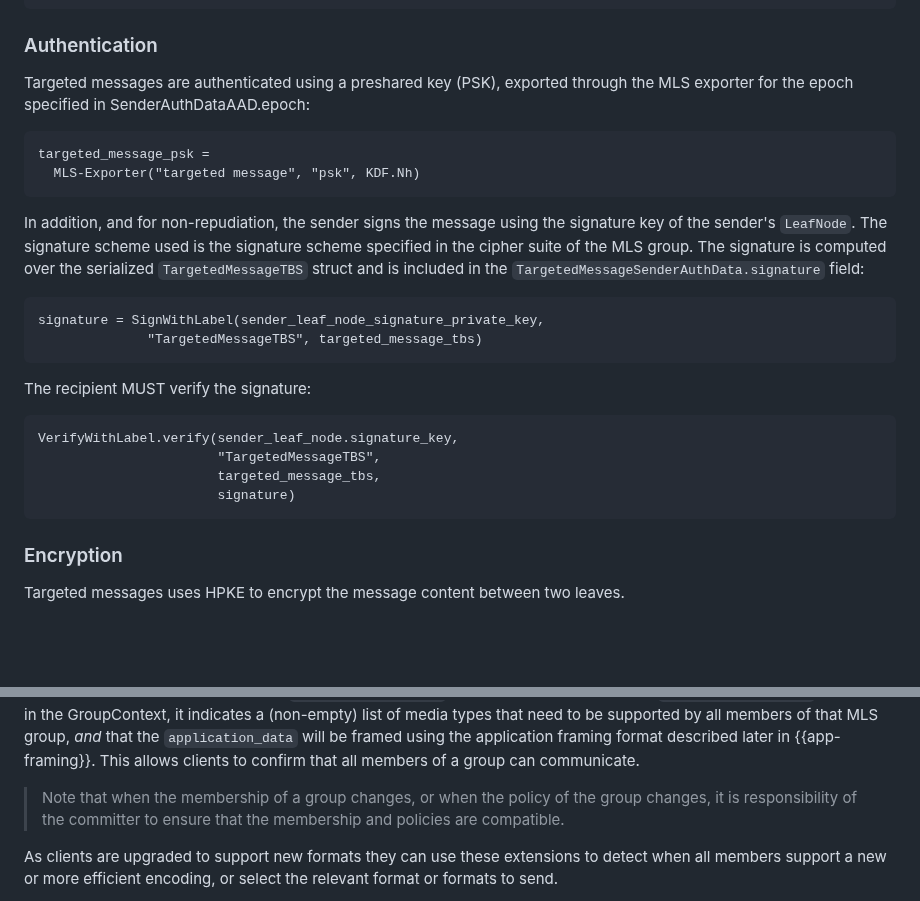
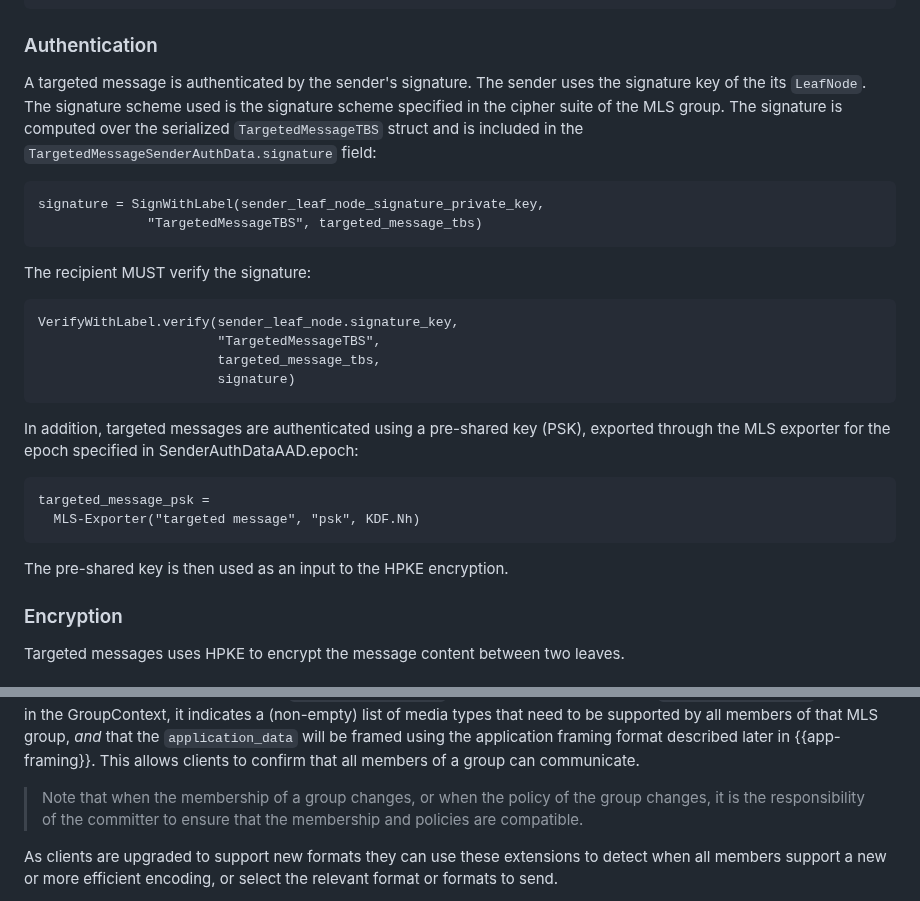
Before and after one commit to mlswg/mls-extensions, a Markdown page: draft-ietf-mls-extensions.md, 2 parts joined by grey strips. Drawn GitHub-style; blank space fills up the shorter version.

Commit message:
Adrress Konrad's review comment

```diff
--- a/draft-ietf-mls-extensions.md
+++ b/draft-ietf-mls-extensions.md
@@ -833,16 +833,8 @@ struct {
 
 ### Authentication
 
-Targeted messages are authenticated using a preshared key (PSK), exported through
-the MLS exporter for the epoch specified in SenderAuthDataAAD.epoch:
-
-~~~ tls
-targeted_message_psk =
-  MLS-Exporter("targeted message", "psk", KDF.Nh)
-~~~
-
-In addition, and for non-repudiation, the sender signs the message using the
-signature key of the sender's `LeafNode`. The signature scheme used is the
+A targeted message is authenticated by the sender's signature. The sender uses
+the signature key of the its `LeafNode`. The signature scheme used is the
 signature scheme specified in the cipher suite of the MLS group. The signature
 is computed over the serialized `TargetedMessageTBS` struct and is included in
 the `TargetedMessageSenderAuthData.signature` field:
@@ -860,6 +852,17 @@ VerifyWithLabel.verify(sender_leaf_node.signature_key,
                        targeted_message_tbs,
                        signature)
 ~~~
+
+In addition, targeted messages are authenticated using a pre-shared key (PSK),
+exported through the MLS exporter for the epoch specified in
+SenderAuthDataAAD.epoch:
+
+~~~ tls
+targeted_message_psk =
+  MLS-Exporter("targeted message", "psk", KDF.Nh)
+~~~
+
+The pre-shared key is then used as an input to the HPKE encryption.
 
 ### Encryption
 
@@ -988,7 +991,7 @@ later in {{app-framing}}. This allows clients to confirm that all members of a
 group can communicate.
 
 >Note that when the membership of a group changes, or when the policy of the
- group changes, it is responsibility of the committer to ensure that the
+ group changes, it is the responsibility of the committer to ensure that the
  membership and policies are compatible.
 
 As clients are upgraded to support new formats they can use these extensions to
```
